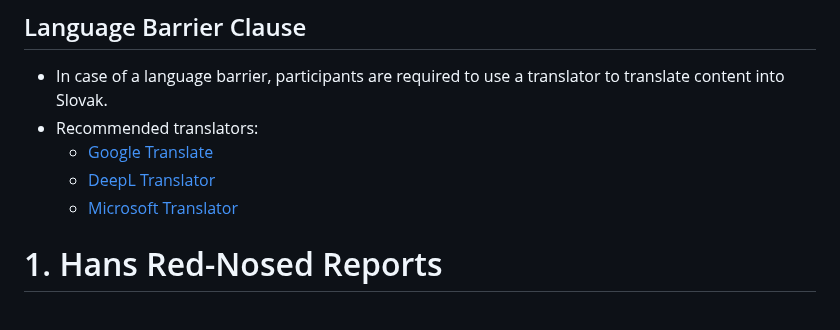
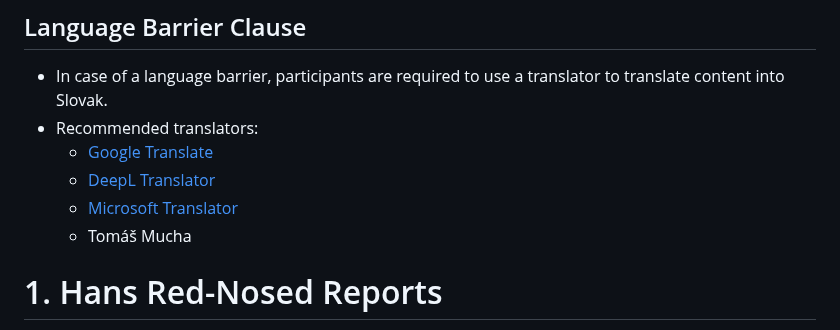
Before and after one commit to SPSITKNM/SPSITKNM, a Markdown page: Súťaž.md, the part around the change. Drawn GitHub-style.

```diff
--- a/Súťaž.md
+++ b/Súťaž.md
@@ -33,6 +33,7 @@ All tasks are written in English to enhance language skills and simulate a corpo
   - [Google Translate](https://translate.google.com/)
   - [DeepL Translator](https://www.deepl.com/translator)
   - [Microsoft Translator](https://www.bing.com/translator)
+  - Tomáš Mucha
 
 # 1. Hans Red-Nosed Reports
 
```
